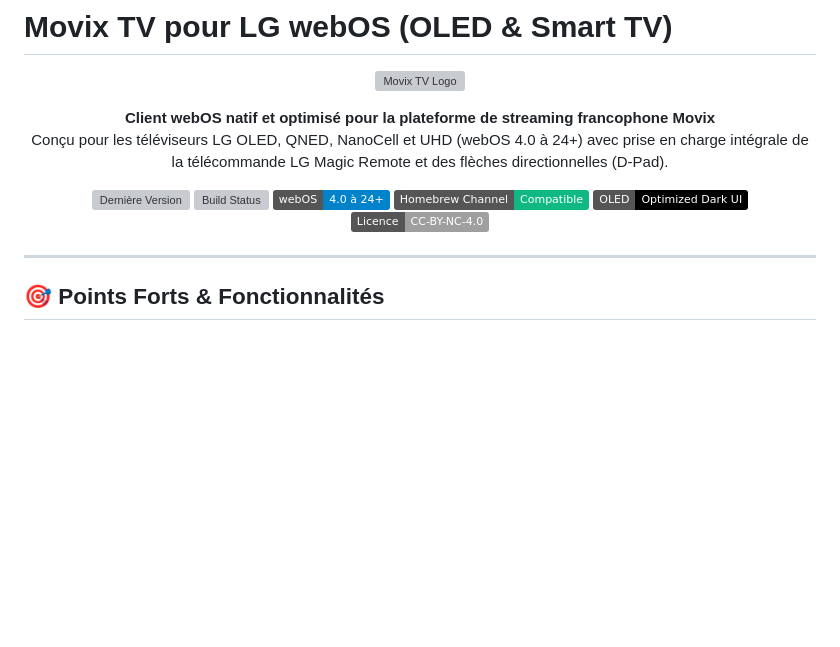
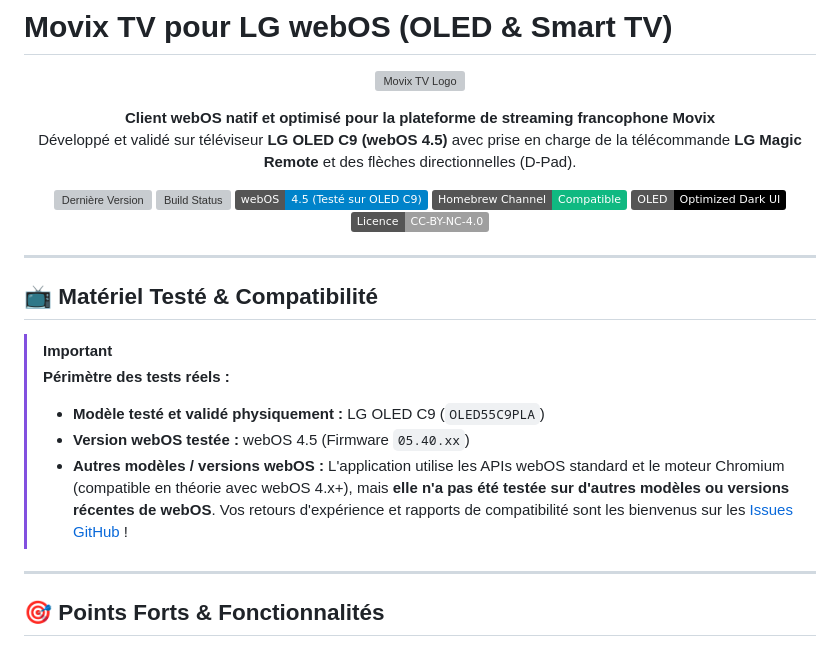
Before and after one commit to notpixxl/movix4webos, a Markdown page: README.md, the part around the change. Rendered like a GitHub page; badges without logos; blank space fills up the shorter version; grey boxes are pictures that could not be loaded.

Commit message:
docs: clarify tested hardware and webOS 4.5 C9 scope

```diff
--- a/README.md
+++ b/README.md
@@ -6,17 +6,27 @@
 
 <p align="center">
   <strong>Client webOS natif et optimisé pour la plateforme de streaming francophone Movix</strong><br>
-  Conçu pour les téléviseurs LG OLED, QNED, NanoCell et UHD (webOS 4.0 à 24+) avec prise en charge intégrale de la télécommande LG Magic Remote et des flèches directionnelles (D-Pad).
+  Développé et validé sur téléviseur <strong>LG OLED C9 (webOS 4.5)</strong> avec prise en charge de la télécommande <strong>LG Magic Remote</strong> et des flèches directionnelles (D-Pad).
 </p>
 
 <p align="center">
   <a href="https://github.com/notpixxl/movix4webos/releases/latest"><img src="https://img.shields.io/github/v/release/notpixxl/movix4webos?color=dc2626&label=Version" alt="Dernière Version"></a>
   <a href="https://github.com/notpixxl/movix4webos/actions"><img src="https://github.com/notpixxl/movix4webos/actions/workflows/release.yml/badge.svg" alt="Build Status"></a>
-  <img src="https://img.shields.io/badge/webOS-4.0%20%C3%A0%2024%2B-0083ca?logo=lg&logoColor=white" alt="Compatibilité webOS">
+  <img src="https://img.shields.io/badge/webOS-4.5%20(Test%C3%A9%20sur%20OLED%20C9)-0083ca?logo=lg&logoColor=white" alt="Testé sur webOS 4.5 (LG OLED C9)">
   <img src="https://img.shields.io/badge/Homebrew_Channel-Compatible-10b981?logo=apple&logoColor=white" alt="Homebrew Channel Ready">
   <img src="https://img.shields.io/badge/OLED-Optimized%20Dark%20UI-black" alt="OLED Optimized">
   <img src="https://img.shields.io/badge/Licence-CC--BY--NC--4.0-lightgrey.svg" alt="Licence">
 </p>
+
+---
+
+## 📺 Matériel Testé & Compatibilité
+
+> [!IMPORTANT]
+> **Périmètre des tests réels :**
+> - **Modèle testé et validé physiquement :** LG OLED C9 (`OLED55C9PLA`)
+> - **Version webOS testée :** webOS 4.5 (Firmware `05.40.xx`)
+> - **Autres modèles / versions webOS :** L'application utilise les APIs webOS standard et le moteur Chromium (compatible en théorie avec webOS 4.x+), mais **elle n'a pas été testée sur d'autres modèles ou versions récentes de webOS**. Vos retours d'expérience et rapports de compatibilité sont les bienvenus sur les [Issues GitHub](https://github.com/notpixxl/movix4webos/issues) !
 
 ---
 
```
